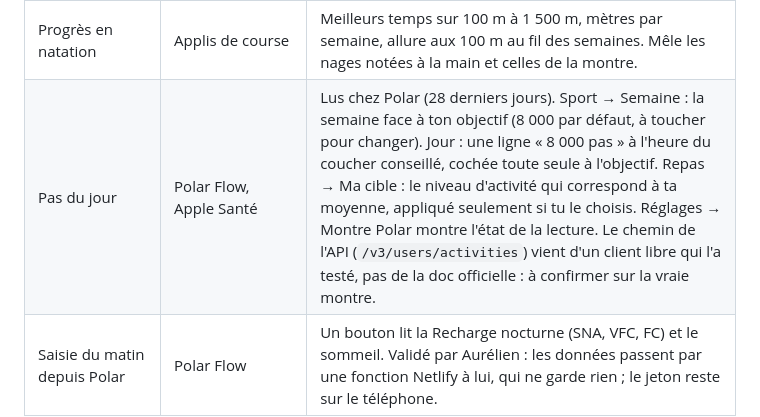
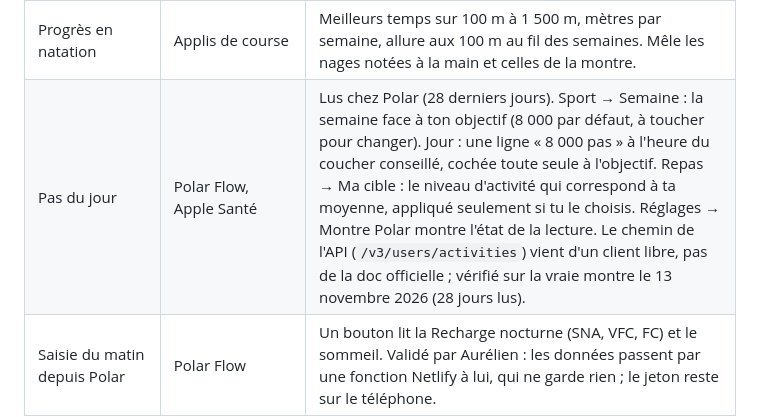
Before and after one commit to zaretox/Recomp, a Markdown page: ARBITRAGES.md, the part around the change. GitHub-like rendering.

Commit message:
Pas Polar vérifiés sur la vraie montre
Co-Authored-By: Claude Opus 5.5 <noreply@anthropic.com>
Claude-Session: https://claude.ai/code/session_019mx6c4kJ29QUB5qSogB11Q

```diff
--- a/ARBITRAGES.md
+++ b/ARBITRAGES.md
@@ -82,7 +82,7 @@
 | Sorties de la montre | Strava, Polar Flow | Parcours sur carte, km, allure, FC, zones, tours au km. Import à la demande ou tout seul en ouvrant Sport (au plus toutes les 30 min). Même détail dans une séance de muscu de la salle (séance de la montre du même jour, la plus proche de l'heure de début) et en natation, où une nage de la montre peut être ajoutée à tes séances. N'entre pas dans le score de forme. Le fond de carte (OpenStreetMap) demande du réseau ; le tracé s'affiche sans. |
 | Longueurs de natation | Polar Flow, Garmin | Longueurs, SWOLF, coups de bras, séries et repos lus dans le fichier FIT de la séance, et comparaison « prévu / fait » avec une séance type. Vérifié sur un fichier fabriqué avec l'outil officiel de Garmin, pas encore sur une vraie nage de la Vantage M. |
 | Progrès en natation | Applis de course | Meilleurs temps sur 100 m à 1 500 m, mètres par semaine, allure aux 100 m au fil des semaines. Mêle les nages notées à la main et celles de la montre. |
-| Pas du jour | Polar Flow, Apple Santé | Lus chez Polar (28 derniers jours). Sport → Semaine : la semaine face à ton objectif (8 000 par défaut, à toucher pour changer). Jour : une ligne « 8 000 pas » à l'heure du coucher conseillé, cochée toute seule à l'objectif. Repas → Ma cible : le niveau d'activité qui correspond à ta moyenne, appliqué seulement si tu le choisis. Réglages → Montre Polar montre l'état de la lecture. Le chemin de l'API (`/v3/users/activities`) vient d'un client libre qui l'a testé, pas de la doc officielle : à confirmer sur la vraie montre. |
+| Pas du jour | Polar Flow, Apple Santé | Lus chez Polar (28 derniers jours). Sport → Semaine : la semaine face à ton objectif (8 000 par défaut, à toucher pour changer). Jour : une ligne « 8 000 pas » à l'heure du coucher conseillé, cochée toute seule à l'objectif. Repas → Ma cible : le niveau d'activité qui correspond à ta moyenne, appliqué seulement si tu le choisis. Réglages → Montre Polar montre l'état de la lecture. Le chemin de l'API (`/v3/users/activities`) vient d'un client libre, pas de la doc officielle ; vérifié sur la vraie montre le 13 novembre 2026 (28 jours lus). |
 | Saisie du matin depuis Polar | Polar Flow | Un bouton lit la Recharge nocturne (SNA, VFC, FC) et le sommeil. Validé par Aurélien : les données passent par une fonction Netlify à lui, qui ne garde rien ; le jeton reste sur le téléphone. |
 
 ## Écarté
```
